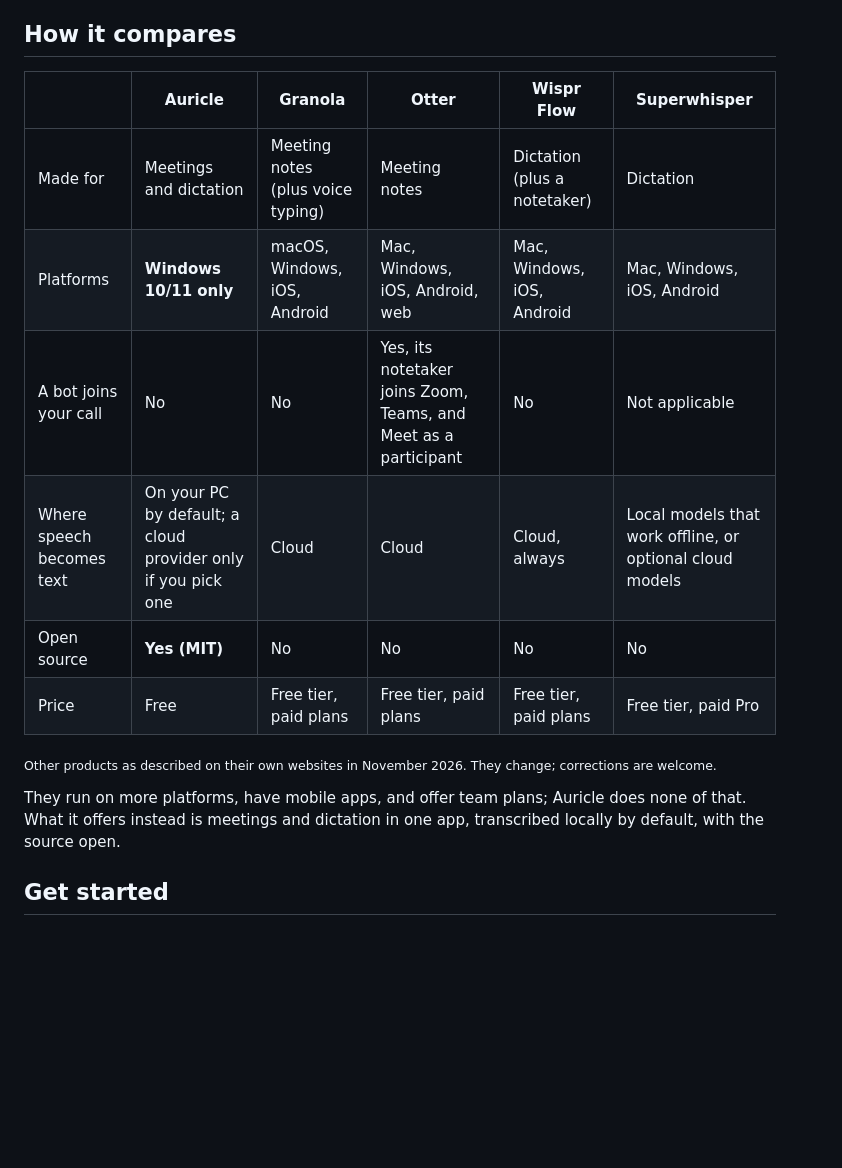
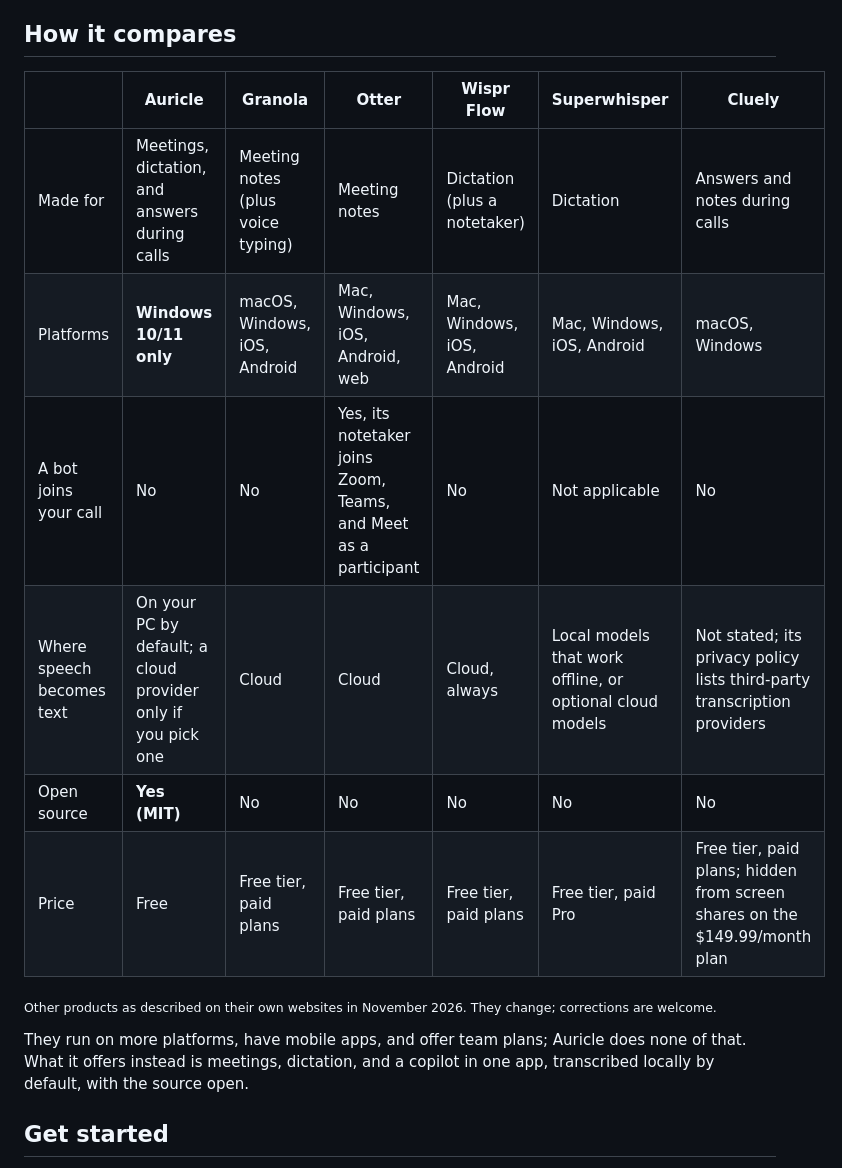
Before and after one commit to ManeeshJupalle/Auricle, a Markdown page: README.md, the part around one of its changes. GitHub-like rendering; blank space fills up the shorter version.

```diff
--- a/README.md
+++ b/README.md
@@ -141,21 +150,21 @@ and arrow keys step through the session map. There is no mobile app.
 
 ## How it compares
 
-|  | **Auricle** | Granola | Otter | Wispr Flow | Superwhisper |
-|---|---|---|---|---|---|
-| Made for | Meetings and dictation | Meeting notes (plus voice typing) | Meeting notes | Dictation (plus a notetaker) | Dictation |
-| Platforms | **Windows 10/11 only** | macOS, Windows, iOS, Android | Mac, Windows, iOS, Android, web | Mac, Windows, iOS, Android | Mac, Windows, iOS, Android |
-| A bot joins your call | No | No | Yes, its notetaker joins Zoom, Teams, and Meet as a participant | No | Not applicable |
-| Where speech becomes text | On your PC by default; a cloud provider only if you pick one | Cloud | Cloud | Cloud, always | Local models that work offline, or optional cloud models |
-| Open source | **Yes (MIT)** | No | No | No | No |
-| Price | Free | Free tier, paid plans | Free tier, paid plans | Free tier, paid plans | Free tier, paid Pro |
+|  | **Auricle** | Granola | Otter | Wispr Flow | Superwhisper | Cluely |
+|---|---|---|---|---|---|---|
+| Made for | Meetings, dictation, and answers during calls | Meeting notes (plus voice typing) | Meeting notes | Dictation (plus a notetaker) | Dictation | Answers and notes during calls |
+| Platforms | **Windows 10/11 only** | macOS, Windows, iOS, Android | Mac, Windows, iOS, Android, web | Mac, Windows, iOS, Android | Mac, Windows, iOS, Android | macOS, Windows |
+| A bot joins your call | No | No | Yes, its notetaker joins Zoom, Teams, and Meet as a participant | No | Not applicable | No |
+| Where speech becomes text | On your PC by default; a cloud provider only if you pick one | Cloud | Cloud | Cloud, always | Local models that work offline, or optional cloud models | Not stated; its privacy policy lists third-party transcription providers |
+| Open source | **Yes (MIT)** | No | No | No | No | No |
+| Price | Free | Free tier, paid plans | Free tier, paid plans | Free tier, paid plans | Free tier, paid Pro | Free tier, paid plans; hidden from screen shares on the $149.99/month plan |
 
 <sub>Other products as described on their own websites in November 2026. They
 change; corrections are welcome.</sub>
 
 They run on more platforms, have mobile apps, and offer team plans; Auricle
-does none of that. What it offers instead is meetings and dictation in one
-app, transcribed locally by default, with the source open.
+does none of that. What it offers instead is meetings, dictation, and a
+copilot in one app, transcribed locally by default, with the source open.
 
 ## Get started
 
```
Also changed, not shown: other parts of README.md (+13 -4 lines), .github/assets/demo-dictation.gif (added), .github/assets/social-preview.png, 2 other files.
